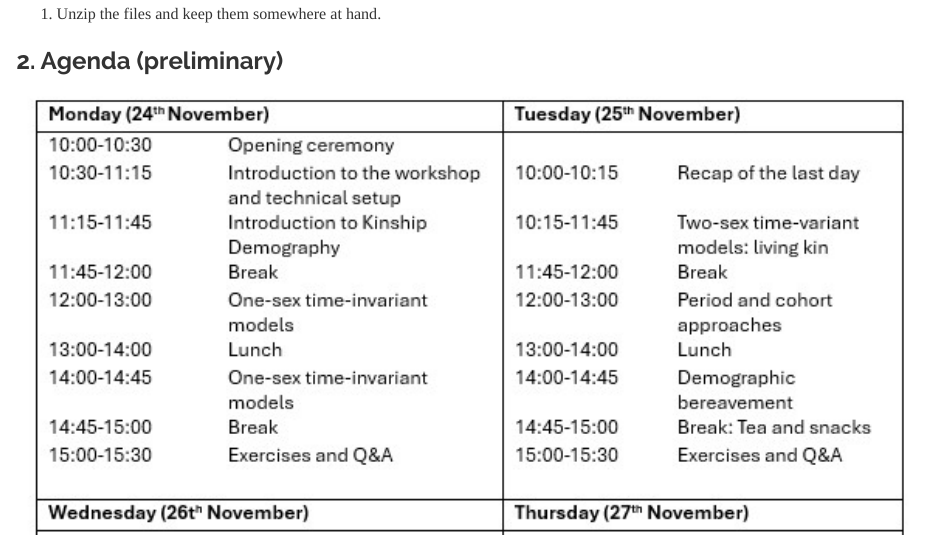
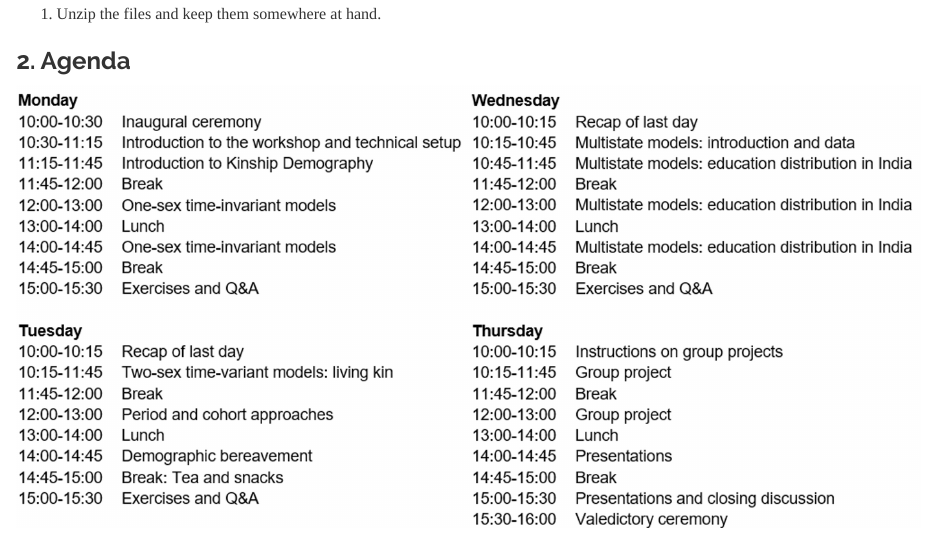
Before and after one commit to alburezg/kinship_workshop_iips, an R Markdown document (index.Rmd): the page in a window 1100 px wide, from 1430 px down. Rendered offline with R 4.5, knitr and Pandoc, with nearby package versions.

Commit message:
slides and agenda

```diff
--- a/index.Rmd
+++ b/index.Rmd
@@ -66,7 +66,7 @@ library(DemoKin)
 
 1. Unzip the files and keep them somewhere at hand.
 
-### 2. Agenda (preliminary)
+### 2. Agenda
 
 ![](agenda.JPG){width=900px}
 
```
Also changed, not shown: agenda.JPG, slides/IND_2_extensions.pdf (added), slides/IND_2_formal_models.pdf (deleted), slides/IND_3_formal_models2.pdf (deleted), 1 other file.
